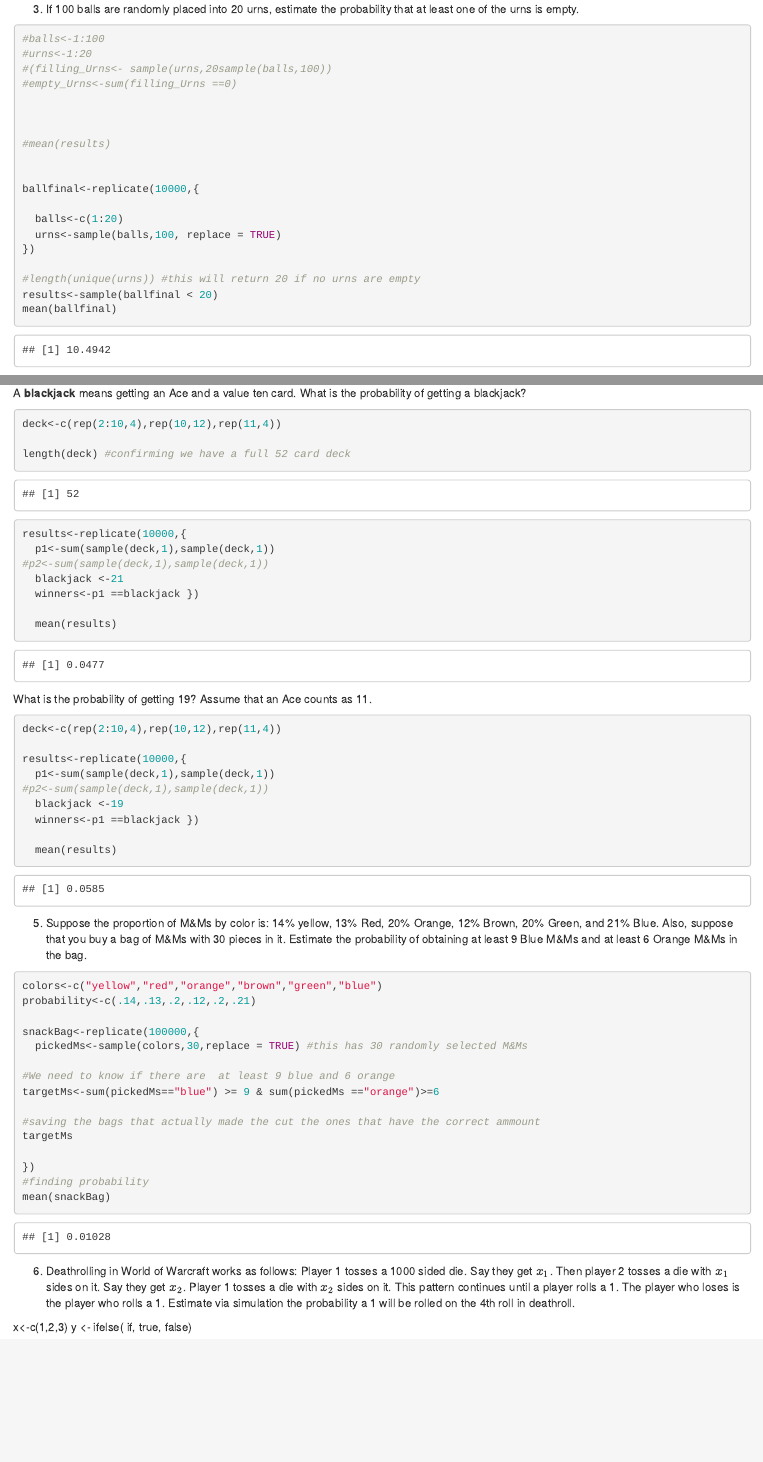
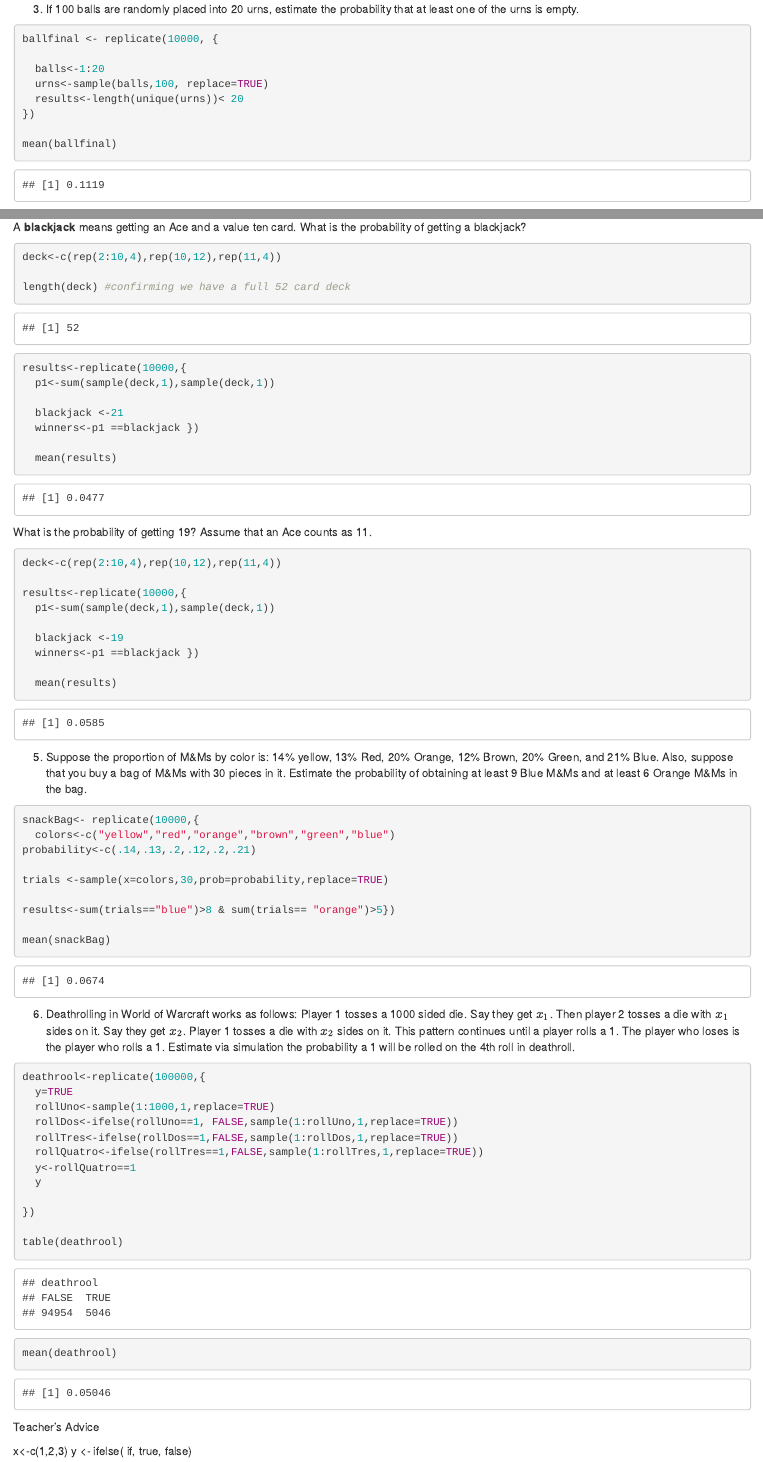
Before and after one commit to ArtistMonkey83/Statistics-with-R-350, an R Markdown document (Chapter2_2_Simulations.Rmd): the page in a window 1100 px wide, from 7760 px down, and a second part further down, joined at a grey line. Rendered offline with R 4.5, knitr and Pandoc, with nearby package versions; code that draws random numbers runs with fixed seeds of ours.

Commit message:
Finished all end of chapter problems
we deleted the scrabble question.

````diff
--- a/Chapter2_2_Simulations.Rmd
+++ b/Chapter2_2_Simulations.Rmd
@@ -346,24 +346,13 @@ mean(results)
 3. If 100 balls are randomly placed into 20 urns, estimate the probability that at least one of the urns is empty.
 
 ```{r}
-#balls<-1:100
-#urns<-1:20
-#(filling_Urns<- sample(urns,20sample(balls,100))
-#empty_Urns<-sum(filling_Urns ==0)
+ballfinal <- replicate(10000, {
 
-
-
-#mean(results)
-
-
-ballfinal<-replicate(10000,{
-
-  balls<-c(1:20)
-  urns<-sample(balls,100, replace = TRUE)
+  balls<-1:20
+  urns<-sample(balls,100, replace=TRUE)
+  results<-length(unique(urns))< 20
 })
 
-#length(unique(urns)) #this will return 20 if no urns are empty
-results<-sample(ballfinal < 20)
 mean(ballfinal)
 ```
 4. A standard deck of cards has 52 cards, four each of 2,3,4,5,6,7,8,9,10, J,Q,K,A. In blackjack, a player gets two cards and adds their values. Cards count as their usual numbers, except Aces are 11 (or 1), while K, Q, J are all 10. Use R to simulate dealing two cards, and compute these probabilities
@@ -378,7 +367,7 @@ length(deck) #confirming we have a full 52 card deck
 
 results<-replicate(10000,{
   p1<-sum(sample(deck,1),sample(deck,1))
-#p2<-sum(sample(deck,1),sample(deck,1))
+
   blackjack <-21
   winners<-p1 ==blackjack })
 
@@ -393,7 +382,7 @@ deck<-c(rep(2:10,4),rep(10,12),rep(11,4))
 
 results<-replicate(10000,{
   p1<-sum(sample(deck,1),sample(deck,1))
-#p2<-sum(sample(deck,1),sample(deck,1))
+
   blackjack <-19
   winners<-p1 ==blackjack })
 
@@ -404,34 +393,37 @@ results<-replicate(10000,{
 5. Suppose the proportion of M&Ms by color is: 14% yellow, 13% Red, 20% Orange, 12% Brown, 20% Green, and 21% Blue. Also, suppose that you buy a bag of M&Ms with 30 pieces in it. Estimate the probability of obtaining at least 9 Blue M&Ms and at least 6 Orange M&Ms in the bag.
 
 ```{r}
-colors<-c("yellow","red","orange","brown","green","blue")
+snackBag<- replicate(10000,{
+  colors<-c("yellow","red","orange","brown","green","blue")
 probability<-c(.14,.13,.2,.12,.2,.21)
 
-snackBag<-replicate(100000,{
-  pickedMs<-sample(colors,30,replace = TRUE) #this has 30 randomly selected M&Ms
+trials <-sample(x=colors,30,prob=probability,replace=TRUE)
 
-#We need to know if there are  at least 9 blue and 6 orange
-targetMs<-sum(pickedMs=="blue") >= 9 & sum(pickedMs =="orange")>=6
+results<-sum(trials=="blue")>8 & sum(trials== "orange")>5})
 
-#saving the bags that actually made the cut the ones that have the correct ammount
-targetMs
-
-})
-#finding probability
 mean(snackBag)
-
-
 
 ```
 
 6. Deathrolling in World of Warcraft works as follows: Player 1 tosses a 1000 sided die. Say they get $x_{1}$. Then player 2 tosses a die with $x_{1}$ sides on it. Say they get $x_{2}$. Player 1 tosses a die with $x_{2}$ sides on it. This pattern continues until a player rolls a 1. The player who loses is the player who rolls a 1. Estimate via simulation the probability a 1 will be rolled on the 4th roll in deathroll.
 
 ```{r}
+deathrool<-replicate(100000,{
+  y=TRUE
+  rollUno<-sample(1:1000,1,replace=TRUE)
+  rollDos<-ifelse(rollUno==1, FALSE,sample(1:rollUno,1,replace=TRUE))
+  rollTres<-ifelse(rollDos==1,FALSE,sample(1:rollDos,1,replace=TRUE))
+  rollQuatro<-ifelse(rollTres==1,FALSE,sample(1:rollTres,1,replace=TRUE))
+  y<-rollQuatro==1
+  y
 
+})
 
+table(deathrool)
+mean(deathrool)
 
 ```
-
+Teacher's Advice
 
 x<-c(1,2,3)
 y <- ifelse( if, true, false)
````
Also changed, not shown: Chapter2_2_Simulations.html.
